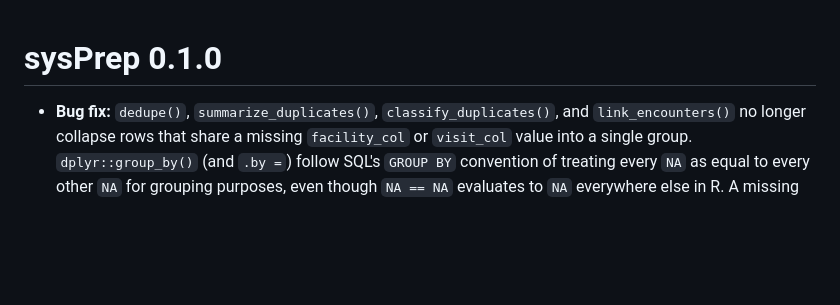
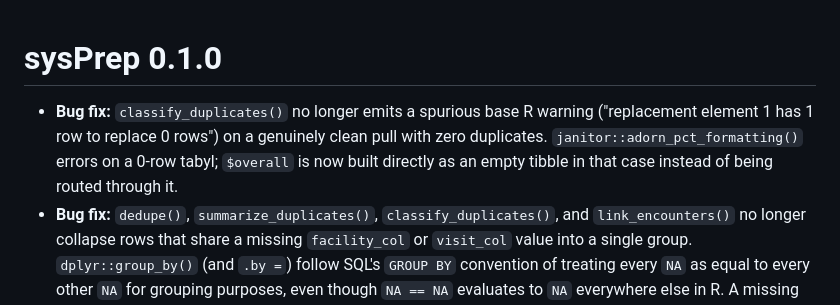
Before and after one commit to andrew-farrey/sysPrep, a Markdown page: NEWS.md, the part around the change. GitHub-like rendering; blank space fills up the shorter version.

Commit message:
Document classify_duplicates() zero-duplicates warning fix in NEWS.md

```diff
--- a/NEWS.md
+++ b/NEWS.md
@@ -1,5 +1,10 @@
 # sysPrep 0.1.0
 
+* **Bug fix:** `classify_duplicates()` no longer emits a spurious base R
+  warning ("replacement element 1 has 1 row to replace 0 rows") on a
+  genuinely clean pull with zero duplicates. `janitor::adorn_pct_formatting()`
+  errors on a 0-row tabyl; `$overall` is now built directly as an empty
+  tibble in that case instead of being routed through it.
 * **Bug fix:** `dedupe()`, `summarize_duplicates()`, `classify_duplicates()`,
   and `link_encounters()` no longer collapse rows that share a missing
   `facility_col` or `visit_col` value into a single group.
```
